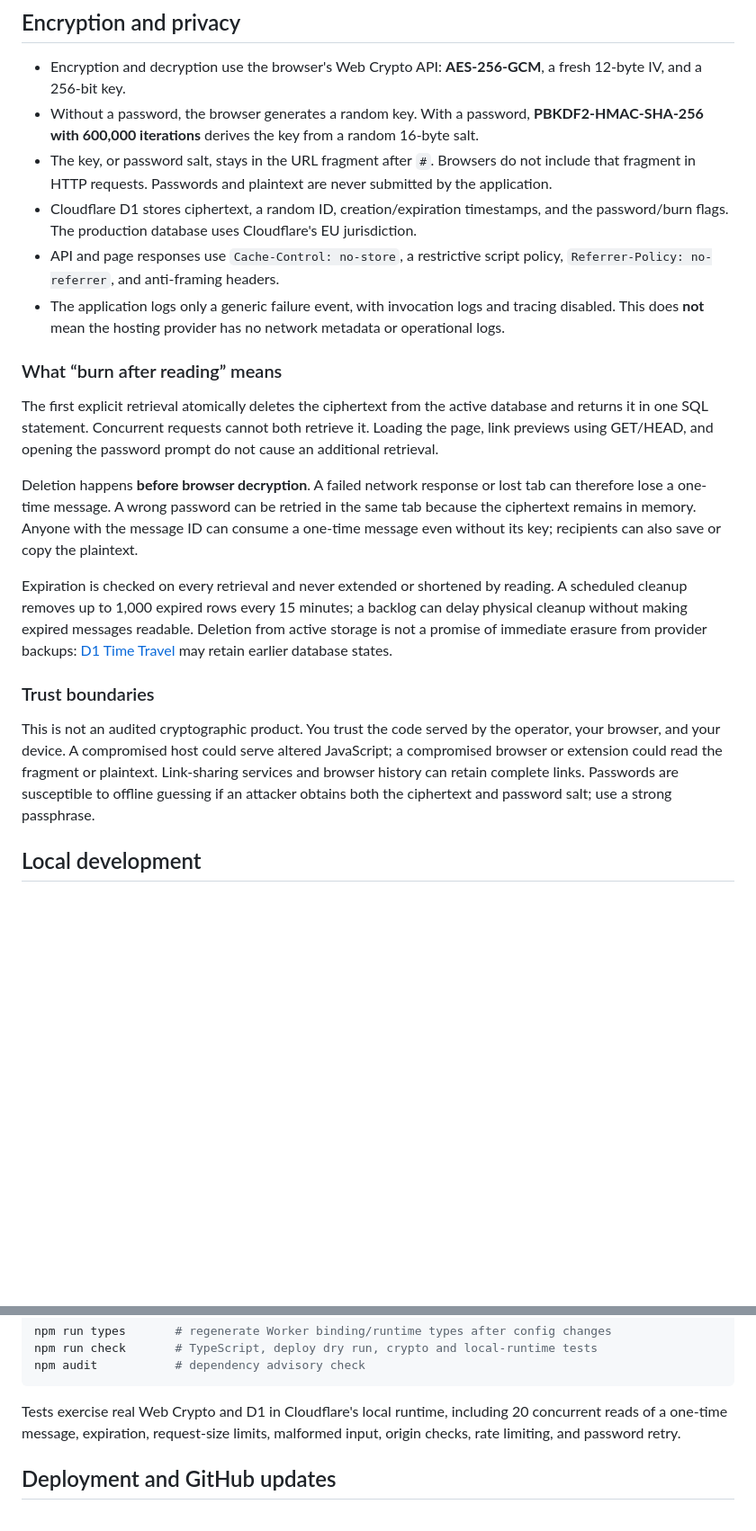
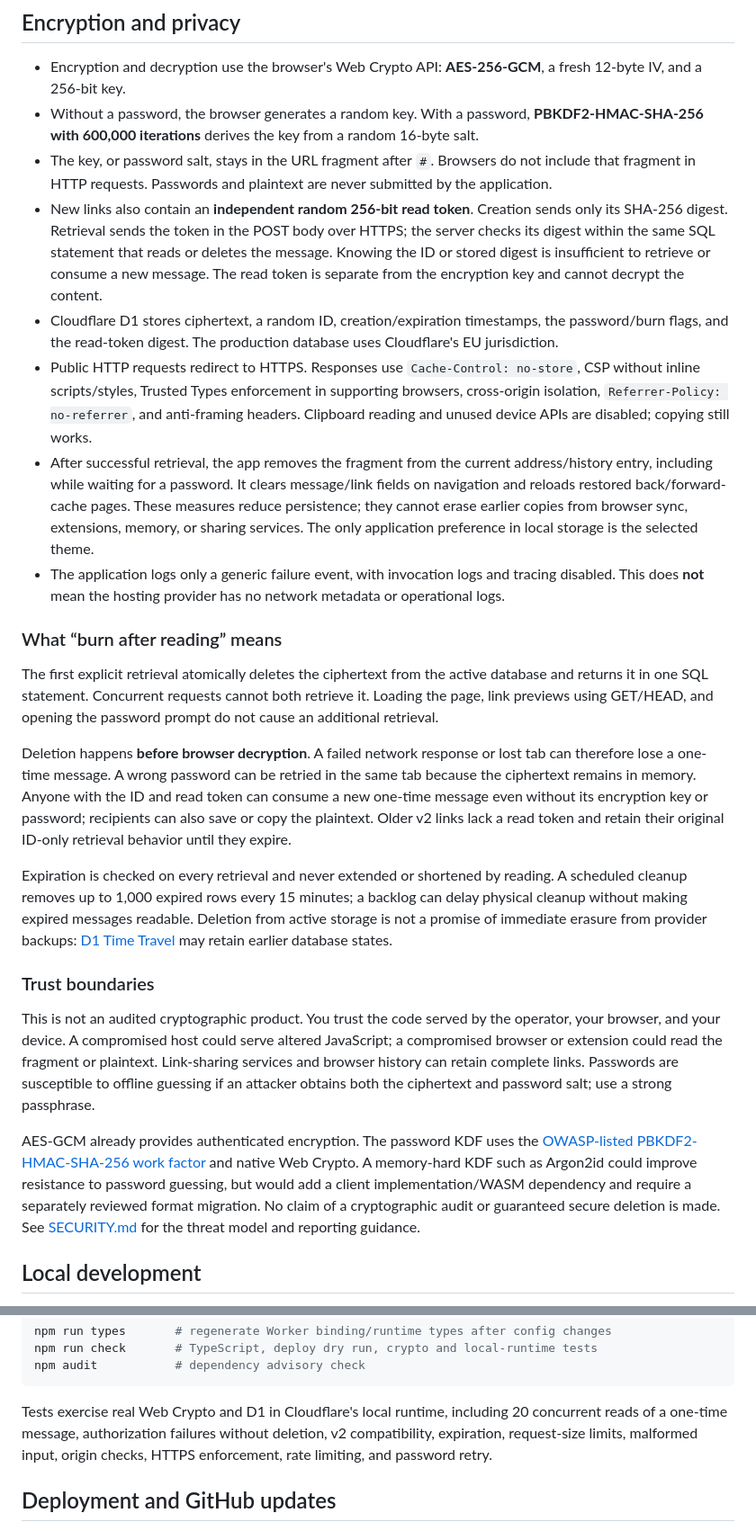
Before and after one commit to koljasagorski/Secure-Pastebin-Cloudflare-Worker, a Markdown page: README.md, 2 parts joined by grey strips. Shown at 90% size. Drawn GitHub-style; blank space fills up the shorter version.

````diff
--- a/README.md
+++ b/README.md
@@ -22,21 +26,25 @@ Whitespace, code, and Unicode text are preserved. Message text is displayed as t
 - Encryption and decryption use the browser's Web Crypto API: **AES-256-GCM**, a fresh 12-byte IV, and a 256-bit key.
 - Without a password, the browser generates a random key. With a password, **PBKDF2-HMAC-SHA-256 with 600,000 iterations** derives the key from a random 16-byte salt.
 - The key, or password salt, stays in the URL fragment after `#`. Browsers do not include that fragment in HTTP requests. Passwords and plaintext are never submitted by the application.
-- Cloudflare D1 stores ciphertext, a random ID, creation/expiration timestamps, and the password/burn flags. The production database uses Cloudflare's EU jurisdiction.
-- API and page responses use `Cache-Control: no-store`, a restrictive script policy, `Referrer-Policy: no-referrer`, and anti-framing headers.
+- New links also contain an **independent random 256-bit read token**. Creation sends only its SHA-256 digest. Retrieval sends the token in the POST body over HTTPS; the server checks its digest within the same SQL statement that reads or deletes the message. Knowing the ID or stored digest is insufficient to retrieve or consume a new message. The read token is separate from the encryption key and cannot decrypt the content.
+- Cloudflare D1 stores ciphertext, a random ID, creation/expiration timestamps, the password/burn flags, and the read-token digest. The production database uses Cloudflare's EU jurisdiction.
+- Public HTTP requests redirect to HTTPS. Responses use `Cache-Control: no-store`, CSP without inline scripts/styles, Trusted Types enforcement in supporting browsers, cross-origin isolation, `Referrer-Policy: no-referrer`, and anti-framing headers. Clipboard reading and unused device APIs are disabled; copying still works.
+- After successful retrieval, the app removes the fragment from the current address/history entry, including while waiting for a password. It clears message/link fields on navigation and reloads restored back/forward-cache pages. These measures reduce persistence; they cannot erase earlier copies from browser sync, extensions, memory, or sharing services. The only application preference in local storage is the selected theme.
 - The application logs only a generic failure event, with invocation logs and tracing disabled. This does **not** mean the hosting provider has no network metadata or operational logs.
 
 ### What “burn after reading” means
 
 The first explicit retrieval atomically deletes the ciphertext from the active database and returns it in one SQL statement. Concurrent requests cannot both retrieve it. Loading the page, link previews using GET/HEAD, and opening the password prompt do not cause an additional retrieval.
 
-Deletion happens **before browser decryption**. A failed network response or lost tab can therefore lose a one-time message. A wrong password can be retried in the same tab because the ciphertext remains in memory. Anyone with the message ID can consume a one-time message even without its key; recipients can also save or copy the plaintext.
+Deletion happens **before browser decryption**. A failed network response or lost tab can therefore lose a one-time message. A wrong password can be retried in the same tab because the ciphertext remains in memory. Anyone with the ID and read token can consume a new one-time message even without its encryption key or password; recipients can also save or copy the plaintext. Older v2 links lack a read token and retain their original ID-only retrieval behavior until they expire.
 
 Expiration is checked on every retrieval and never extended or shortened by reading. A scheduled cleanup removes up to 1,000 expired rows every 15 minutes; a backlog can delay physical cleanup without making expired messages readable. Deletion from active storage is not a promise of immediate erasure from provider backups: [D1 Time Travel](https://developers.cloudflare.com/d1/reference/time-travel/) may retain earlier database states.
 
 ### Trust boundaries
 
 This is not an audited cryptographic product. You trust the code served by the operator, your browser, and your device. A compromised host could serve altered JavaScript; a compromised browser or extension could read the fragment or plaintext. Link-sharing services and browser history can retain complete links. Passwords are susceptible to offline guessing if an attacker obtains both the ciphertext and password salt; use a strong passphrase.
+
+AES-GCM already provides authenticated encryption. The password KDF uses the [OWASP-listed PBKDF2-HMAC-SHA-256 work factor](https://cheatsheetseries.owasp.org/cheatsheets/Password_Storage_Cheat_Sheet.html#pbkdf2) and native Web Crypto. A memory-hard KDF such as Argon2id could improve resistance to password guessing, but would add a client implementation/WASM dependency and require a separately reviewed format migration. No claim of a cryptographic audit or guaranteed secure deletion is made. See [SECURITY.md](SECURITY.md) for the threat model and reporting guidance.
 
 ## Local development
 
@@ -56,7 +64,7 @@ npm run check       # TypeScript, deploy dry run, crypto and local-runtime tests
 npm audit           # dependency advisory check
 ```
 
-Tests exercise real Web Crypto and D1 in Cloudflare's local runtime, including 20 concurrent reads of a one-time message, expiration, request-size limits, malformed input, origin checks, rate limiting, and password retry.
+Tests exercise real Web Crypto and D1 in Cloudflare's local runtime, including 20 concurrent reads of a one-time message, authorization failures without deletion, v2 compatibility, expiration, request-size limits, malformed input, origin checks, HTTPS enforcement, rate limiting, and password retry.
 
 ## Deployment and GitHub updates
 
````
Also changed, not shown: other parts of README.md (+10 -1 lines), SECURITY.md (added, +33 -0 lines), docs/interface.png (added), 16 other files.
